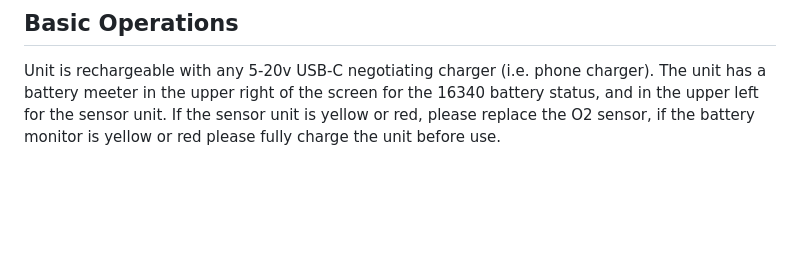
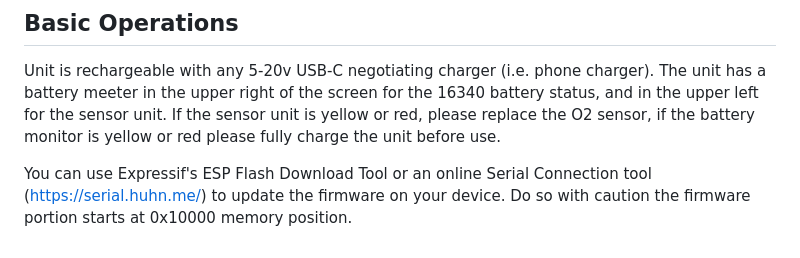
Before and after one commit to pcarmonac/EANx-Upcycler, a Markdown page: README.md, the part around the change. GitHub-like rendering; blank space fills up the shorter version.

```diff
--- a/README.md
+++ b/README.md
@@ -71,3 +71,5 @@ The current prototype unit is built using:
 
 ## Basic Operations
 Unit is rechargeable with any 5-20v USB-C negotiating charger (i.e. phone charger).  The unit has a battery meeter in the upper right of the screen for the 16340 battery status, and in the upper left for the sensor unit.   If the sensor unit is yellow or red, please replace the O2 sensor, if the battery monitor is yellow or red please fully charge the unit before use.
+
+You can use Expressif's ESP Flash Download Tool or an online Serial Connection tool (https://serial.huhn.me/) to update the firmware on your device.  Do so with caution the firmware portion starts at 0x10000 memory position.
```
